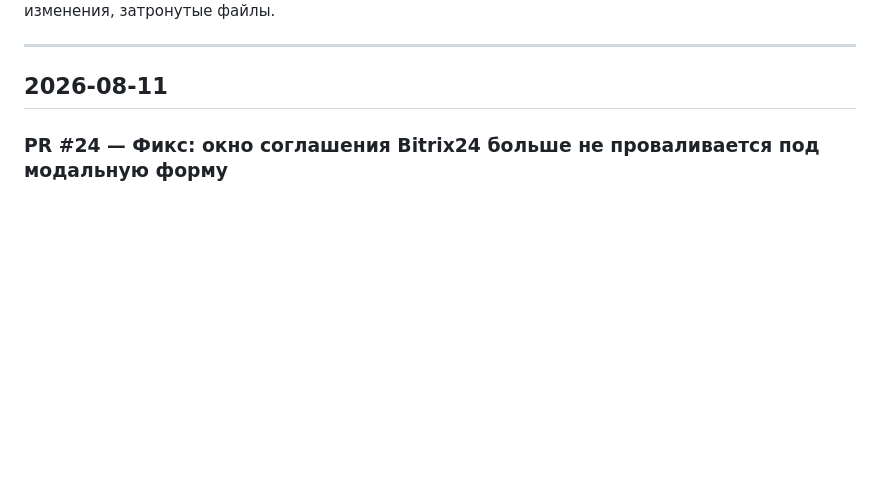
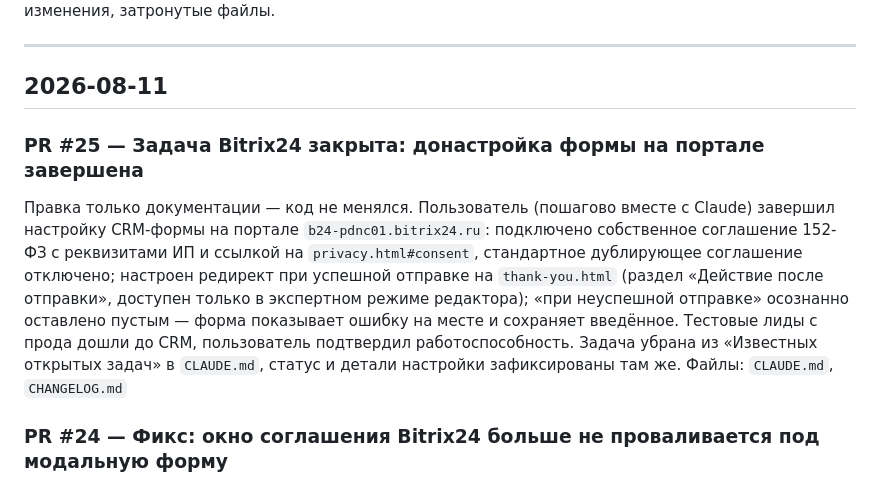
Before and after one commit to alexblacklucky/PLATFORMANCE, a Markdown page: CHANGELOG.md, the part around the change. Rendered like a GitHub page; blank space fills up the shorter version.

Commit message:
Задача Bitrix24 закрыта: донастройка формы на портале завершена (#25)
Claude-Session: https://claude.ai/code/session_01AVRpDiFe7ga3forSdkeuJ8

Co-authored-by: Claude <noreply@anthropic.com>

```diff
--- a/CHANGELOG.md
+++ b/CHANGELOG.md
@@ -5,6 +5,10 @@
 ---
 
 ## 2026-08-11
+
+### PR #25 — Задача Bitrix24 закрыта: донастройка формы на портале завершена
+Правка только документации — код не менялся. Пользователь (пошагово вместе с Claude) завершил настройку CRM-формы на портале `b24-pdnc01.bitrix24.ru`: подключено собственное соглашение 152-ФЗ с реквизитами ИП и ссылкой на `privacy.html#consent`, стандартное дублирующее соглашение отключено; настроен редирект при успешной отправке на `thank-you.html` (раздел «Действие после отправки», доступен только в экспертном режиме редактора); «при неуспешной отправке» осознанно оставлено пустым — форма показывает ошибку на месте и сохраняет введённое. Тестовые лиды с прода дошли до CRM, пользователь подтвердил работоспособность. Задача убрана из «Известных открытых задач» в `CLAUDE.md`, статус и детали настройки зафиксированы там же.
+Файлы: `CLAUDE.md`, `CHANGELOG.md`
 
 ### PR #24 — Фикс: окно соглашения Bitrix24 больше не проваливается под модальную форму
 Баг: при открытии заявки в модальном окне клик по ссылке соглашения (152-ФЗ) в форме Bitrix24 открывал окно с текстом **позади** модалки — прочитать и принять его можно было, только закрыв форму. Причина: `showModal()` выносит `<dialog>` в браузерный top layer, который перекрывает любые элементы страницы независимо от z-index, а попапы виджета Bitrix24 (и наш cookie-баннер) живут в `body`. Решение: диалог открывается через `show()` без top layer; затемнение и центрирование перенесены с `::backdrop` на сам `.lead-dialog` (растянут на весь экран, `z-index:1100`), закрытие по Esc добавлено вручную (`show()` его не даёт), кнопка-крестик перенесена внутрь `.lead-dialog-slot`, чтобы остаться в углу карточки. Cookie-баннер поднят выше модалки (`z-index:1200`) — «Принять» можно нажать, не закрывая форму. Проверено Playwright с моком виджета: попап соглашения кликабелен поверх модалки, галочка ставится без закрытия формы, Esc/крестик/клик по подложке закрывают, введённое сохраняется, на 390px перелива нет.
```
Also changed, not shown: CLAUDE.md (+1 -2 lines).
